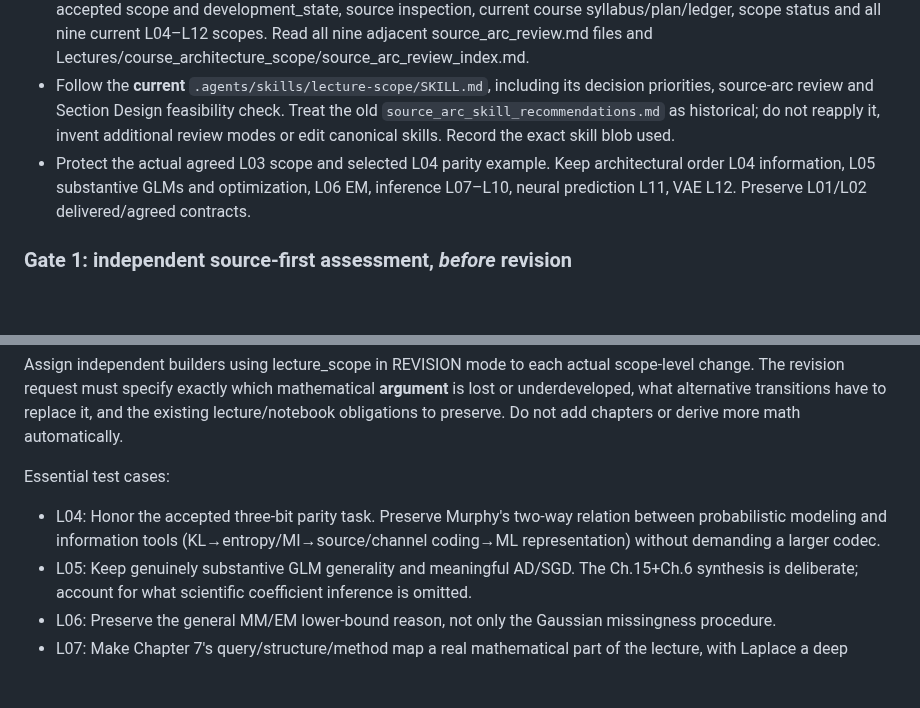
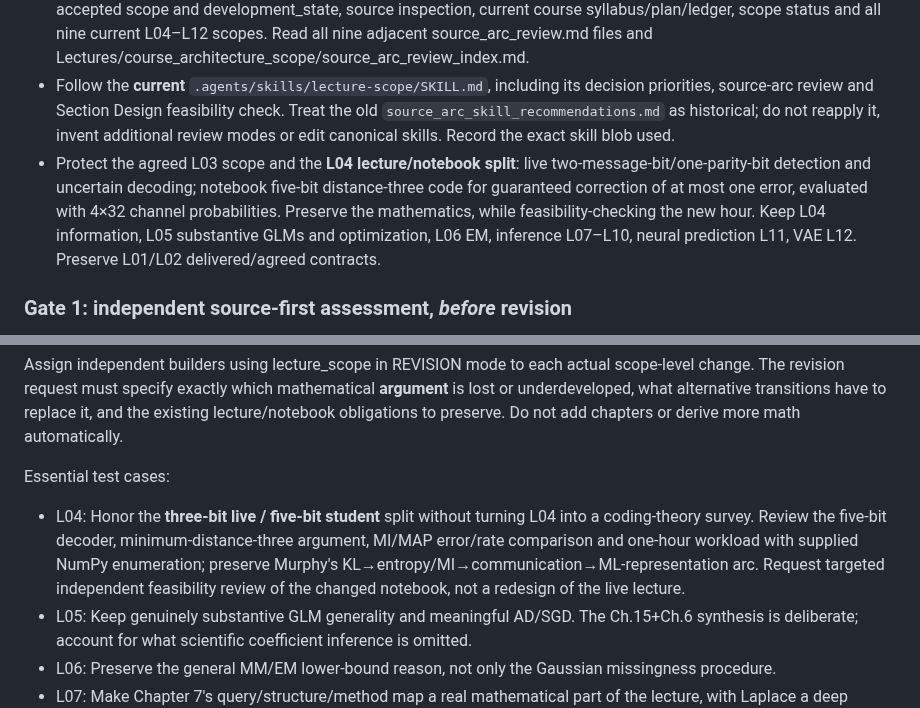
Before and after one commit to opherdonchin/ProbabilisticMachineLearning, a Markdown page: Lectures/course_architecture_scope/SOURCE_ARC_REVISIONS_IN_VSCODE.md, 2 parts joined by grey strips. GitHub-like rendering; blank space fills up the shorter version.

Commit message:
Record L04 three-bit live and five-bit notebook division with feasibility caveat

```diff
--- a/Lectures/course_architecture_scope/SOURCE_ARC_REVISIONS_IN_VSCODE.md
+++ b/Lectures/course_architecture_scope/SOURCE_ARC_REVISIONS_IN_VSCODE.md
@@ -17,7 +17,7 @@ The instructor's objective is **not** to require complete or slavish adherence t
 - Confirm repository root, branch, exact HEAD and clean worktree. Protect all existing instructor-agreed work and don't overwrite a divergent local branch.
 - Read AGENTS.md, .agents/skills/lecture-development/SKILL.md, .agents/skills/lecture-scope/SKILL.md, .agents/skills/section-design/SKILL.md, .agents/skills/shared/backpressure.md, the timing-calibration reference, L03 accepted scope and development_state, source inspection, current course syllabus/plan/ledger, scope status and all nine current L04–L12 scopes. Read all nine adjacent source_arc_review.md files and Lectures/course_architecture_scope/source_arc_review_index.md.
 - Follow the **current** `.agents/skills/lecture-scope/SKILL.md`, including its decision priorities, source-arc review and Section Design feasibility check. Treat the old `source_arc_skill_recommendations.md` as historical; do not reapply it, invent additional review modes or edit canonical skills. Record the exact skill blob used.
-- Protect the actual agreed L03 scope and selected L04 parity example. Keep architectural order L04 information, L05 substantive GLMs and optimization, L06 EM, inference L07–L10, neural prediction L11, VAE L12. Preserve L01/L02 delivered/agreed contracts.
+- Protect the agreed L03 scope and the **L04 lecture/notebook split**: live two-message-bit/one-parity-bit detection and uncertain decoding; notebook five-bit distance-three code for guaranteed correction of at most one error, evaluated with 4×32 channel probabilities. Preserve the mathematics, while feasibility-checking the new hour. Keep L04 information, L05 substantive GLMs and optimization, L06 EM, inference L07–L10, neural prediction L11, VAE L12. Preserve L01/L02 delivered/agreed contracts.
 
 ### Gate 1: independent source-first assessment, *before* revision
 
@@ -38,7 +38,7 @@ Use the initial independent comparisons to decide **which** scopes need changes.
 Assign independent builders using lecture_scope in REVISION mode to each actual scope-level change. The revision request must specify exactly which mathematical **argument** is lost or underdeveloped, what alternative transitions have to replace it, and the existing lecture/notebook obligations to preserve. Do not add chapters or derive more math automatically.
 
 Essential test cases:
-- L04: Honor the accepted three-bit parity task. Preserve Murphy's two-way relation between probabilistic modeling and information tools (KL→entropy/MI→source/channel coding→ML representation) without demanding a larger codec.
+- L04: Honor the **three-bit live / five-bit student** split without turning L04 into a coding-theory survey. Review the five-bit decoder, minimum-distance-three argument, MI/MAP error/rate comparison and one-hour workload with supplied NumPy enumeration; preserve Murphy's KL→entropy/MI→communication→ML-representation arc. Request targeted independent feasibility review of the changed notebook, not a redesign of the live lecture.
 - L05: Keep genuinely substantive GLM generality and meaningful AD/SGD. The Ch.15+Ch.6 synthesis is deliberate; account for what scientific coefficient inference is omitted.
 - L06: Preserve the general MM/EM lower-bound reason, not only the Gaussian missingness procedure.
 - L07: Make Chapter 7's query/structure/method map a real mathematical part of the lecture, with Laplace a deep worked case rather than the chapter's substitute. Make any time offsets explicit.
```
